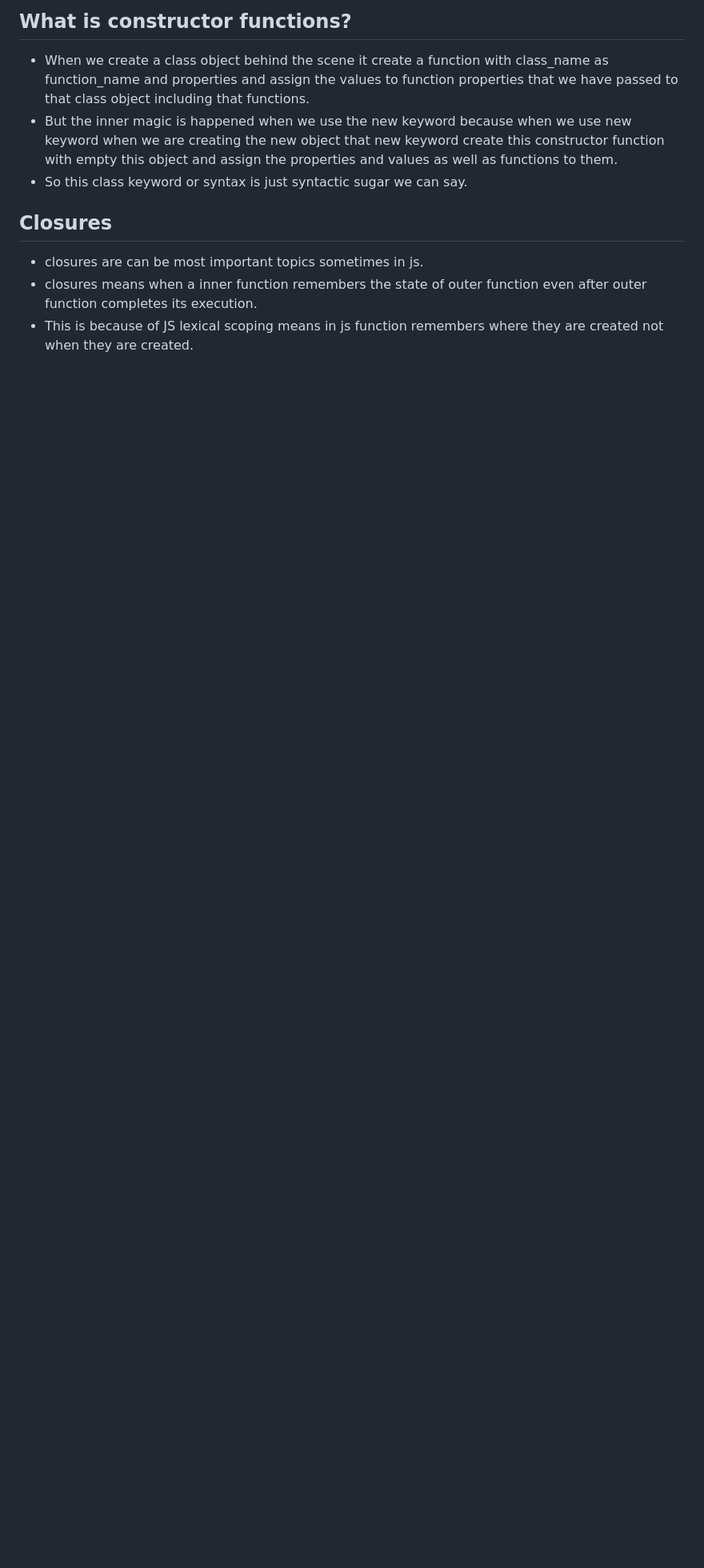
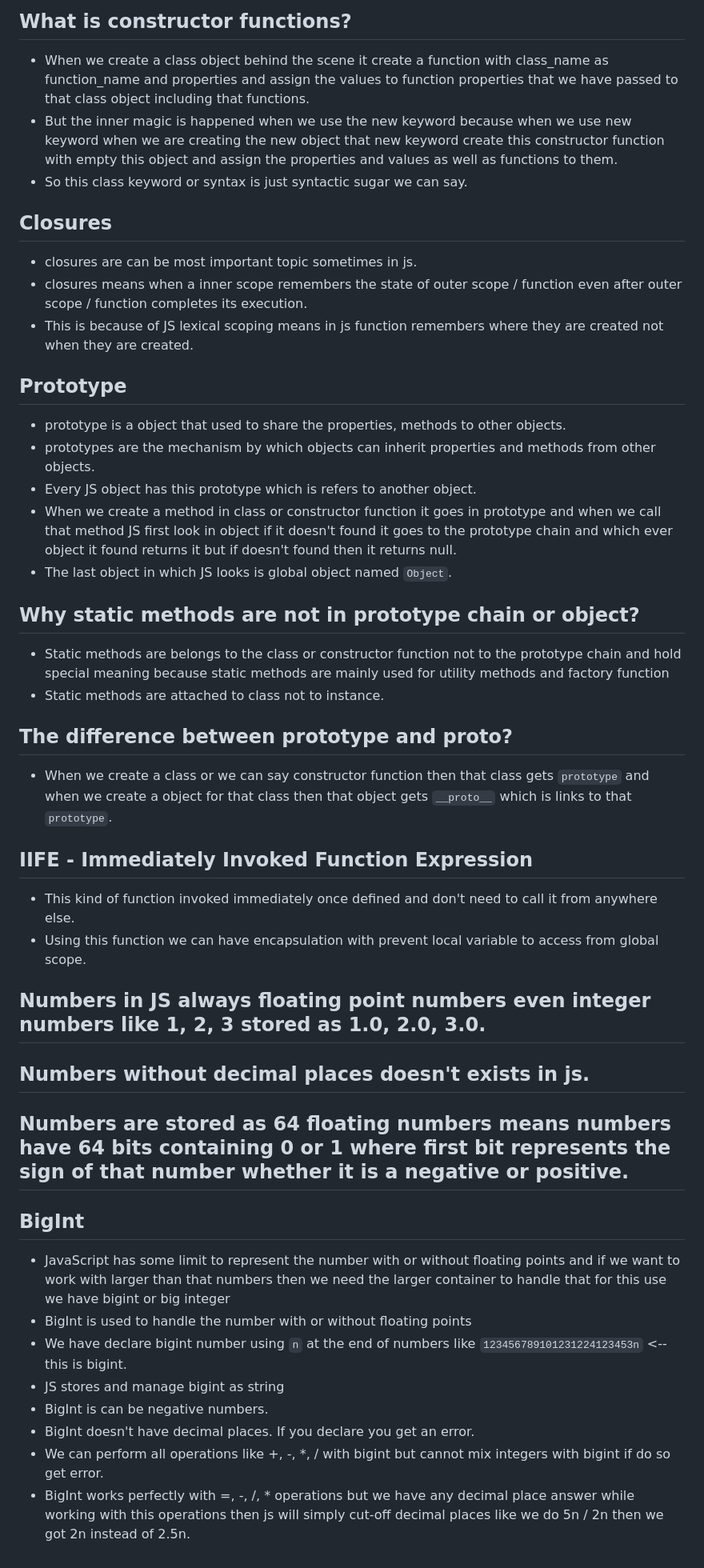
Before and after one commit to Parmesh-Weetech/Backend-Nest, a Markdown page: README.md, the part around the change. Shown: that part at 80% size. Rendered like a GitHub page; blank space fills up the shorter version.

Commit message:
js bigint and prototype object

```diff
--- a/README.md
+++ b/README.md
@@ -155,6 +155,40 @@
 - So this class keyword or syntax is just syntactic sugar we can say.
 
 ## Closures
-- closures are can be most important topics sometimes in js.
-- closures means when a inner function remembers the state of outer function even after outer function completes its execution.
+- closures are can be most important topic sometimes in js.
+- closures means when a inner scope remembers the state of outer scope / function even after outer scope / function completes its execution.
 - This is because of JS lexical scoping means in js function remembers where they are created not when they are created.
+
+## Prototype
+- prototype is a object that used to share the properties, methods to other objects.
+- prototypes are the mechanism by which objects can inherit properties and methods from other objects.
+- Every JS object has this prototype which is refers to another object.
+- When we create a method in class or constructor function it goes in prototype and when we call that method JS first look in object if it doesn't found it goes to the prototype chain and which ever object it found returns it but if doesn't found then it returns null.
+- The last object in which JS looks is global object named `Object`.
+
+## Why static methods are not in prototype chain or object?
+- Static methods are belongs to the class or constructor function not to the prototype chain and hold special meaning because static methods are mainly used for utility methods and factory function
+- Static methods are attached to class not to instance.
+
+## The difference between prototype and __proto__?
+- When we create a class or we can say constructor function then that class gets `prototype` and when we create a object for that class then that object gets `__proto__` which is links to that `prototype`.
+
+## IIFE - Immediately Invoked Function Expression
+- This kind of function invoked immediately once defined and don't need to call it from anywhere else.
+- Using this function we can have encapsulation with prevent local variable to access from global scope.
+
+## Numbers in JS always floating point numbers even integer numbers like 1, 2, 3 stored as 1.0, 2.0, 3.0.
+
+## Numbers without decimal places doesn't exists in js.
+
+## Numbers are stored as 64 floating numbers means numbers have 64 bits containing 0 or 1 where first bit represents the sign of that number whether it is a negative or positive.
+
+## BigInt
+- JavaScript has some limit to represent the number with or without floating points and if we want to work with larger than that numbers then we need the larger container to handle that for this use we have bigint or big integer
+- BigInt is used to handle the number with or without floating points
+- We have declare bigint number using `n` at the end of numbers like `123456789101231224123453n` <-- this is bigint.
+- JS stores and manage bigint as string
+- BigInt is can be negative numbers.
+- BigInt doesn't have decimal places. If you declare you get an error.
+- We can perform all operations like +, -, *, / with bigint but cannot mix integers with bigint if do so get error.
+- BigInt works perfectly with =, -, /, * operations but we have any decimal place answer while working with this operations then js will simply cut-off decimal places like we do 5n / 2n then we got 2n instead of 2.5n.
```
